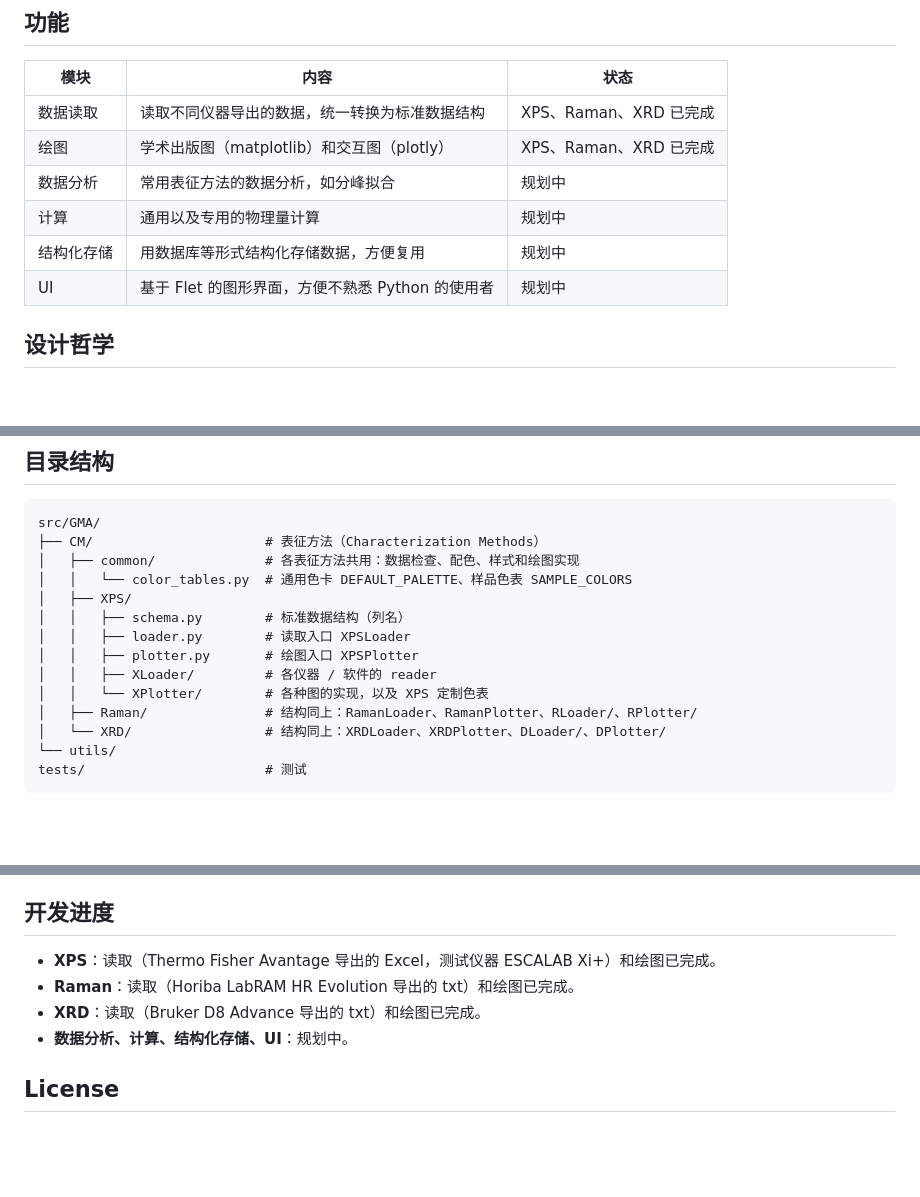
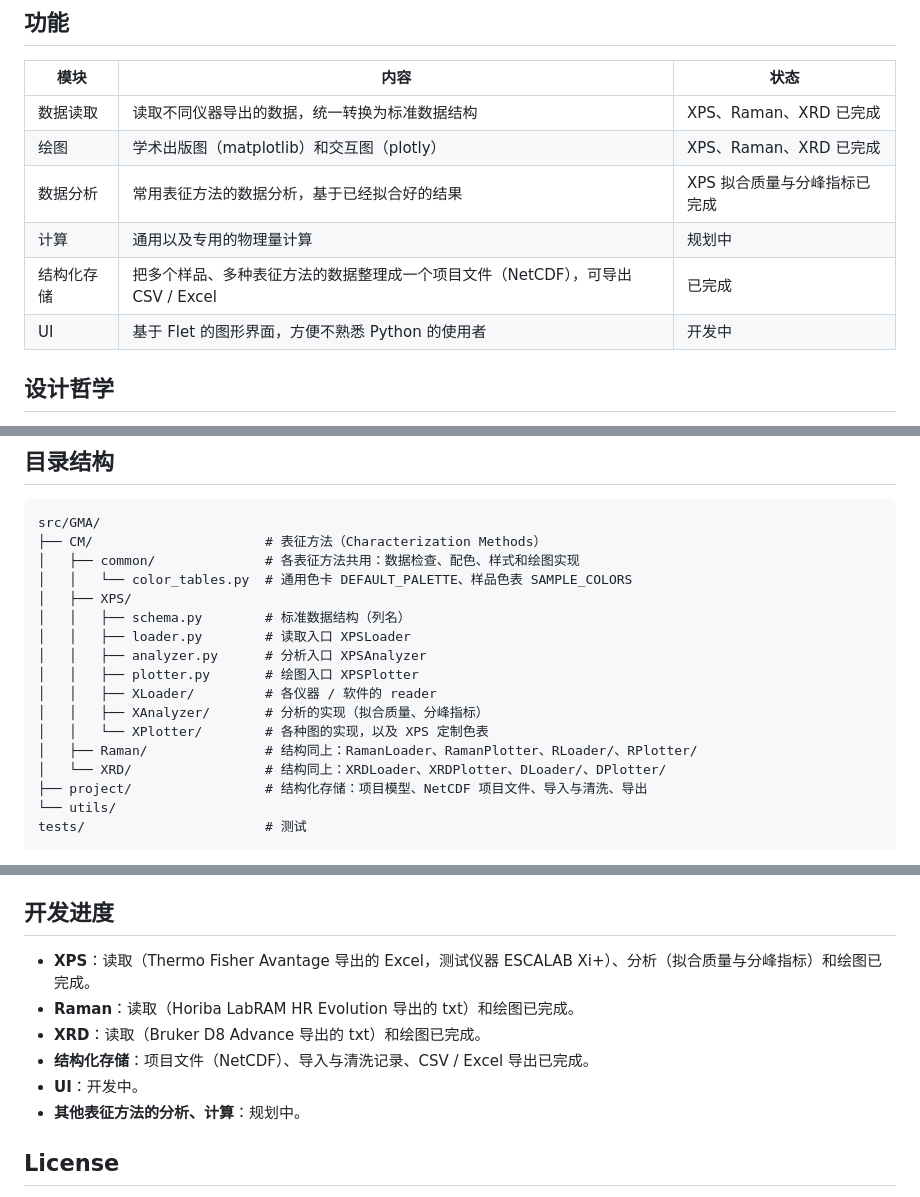
Before and after one commit to AkiyamaSuguru/opengma, a Markdown page: README.md, 3 parts joined by grey strips. GitHub-like rendering; blank space fills up the shorter version.

Commit message:
Document analysis and project files in the README
Co-Authored-By: Claude Opus 5.5 <noreply@anthropic.com>
Claude-Session: https://claude.ai/code/session_01F5fcv42ETwsDYVFgJLc5zH

````diff
--- a/README.md
+++ b/README.md
@@ -10,10 +10,10 @@ OPEN GMA（Open General Material Analyzer）是 Jay 开发的材料表征数据
 | --- | --- | --- |
 | 数据读取 | 读取不同仪器导出的数据，统一转换为标准数据结构 | XPS、Raman、XRD 已完成 |
 | 绘图 | 学术出版图（matplotlib）和交互图（plotly） | XPS、Raman、XRD 已完成 |
-| 数据分析 | 常用表征方法的数据分析，如分峰拟合 | 规划中 |
+| 数据分析 | 常用表征方法的数据分析，基于已经拟合好的结果 | XPS 拟合质量与分峰指标已完成 |
 | 计算 | 通用以及专用的物理量计算 | 规划中 |
-| 结构化存储 | 用数据库等形式结构化存储数据，方便复用 | 规划中 |
-| UI | 基于 Flet 的图形界面，方便不熟悉 Python 的使用者 | 规划中 |
+| 结构化存储 | 把多个样品、多种表征方法的数据整理成一个项目文件（NetCDF），可导出 CSV / Excel | 已完成 |
+| UI | 基于 Flet 的图形界面，方便不熟悉 Python 的使用者 | 开发中 |
 
 ## 设计哲学
 
@@ -33,11 +33,14 @@ src/GMA/
 │   ├── XPS/
 │   │   ├── schema.py        # 标准数据结构（列名）
 │   │   ├── loader.py        # 读取入口 XPSLoader
+│   │   ├── analyzer.py      # 分析入口 XPSAnalyzer
 │   │   ├── plotter.py       # 绘图入口 XPSPlotter
 │   │   ├── XLoader/         # 各仪器 / 软件的 reader
+│   │   ├── XAnalyzer/       # 分析的实现（拟合质量、分峰指标）
 │   │   └── XPlotter/        # 各种图的实现，以及 XPS 定制色表
 │   ├── Raman/               # 结构同上：RamanLoader、RamanPlotter、RLoader/、RPlotter/
 │   └── XRD/                 # 结构同上：XRDLoader、XRDPlotter、DLoader/、DPlotter/
+├── project/                 # 结构化存储：项目模型、NetCDF 项目文件、导入与清洗、导出
 └── utils/
 tests/                       # 测试
 ```
@@ -412,10 +466,12 @@ with plotter.style():
 
 ## 开发进度
 
-- **XPS**：读取（Thermo Fisher Avantage 导出的 Excel，测试仪器 ESCALAB Xi+）和绘图已完成。
+- **XPS**：读取（Thermo Fisher Avantage 导出的 Excel，测试仪器 ESCALAB Xi+）、分析（拟合质量与分峰指标）和绘图已完成。
 - **Raman**：读取（Horiba LabRAM HR Evolution 导出的 txt）和绘图已完成。
 - **XRD**：读取（Bruker D8 Advance 导出的 txt）和绘图已完成。
-- **数据分析、计算、结构化存储、UI**：规划中。
+- **结构化存储**：项目文件（NetCDF）、导入与清洗记录、CSV / Excel 导出已完成。
+- **UI**：开发中。
+- **其他表征方法的分析、计算**：规划中。
 
 ## License
 
````
Also changed, not shown: other parts of README.md (+52 -1 lines).
